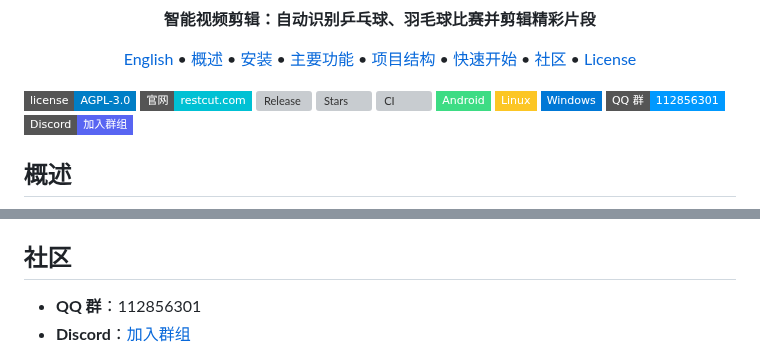
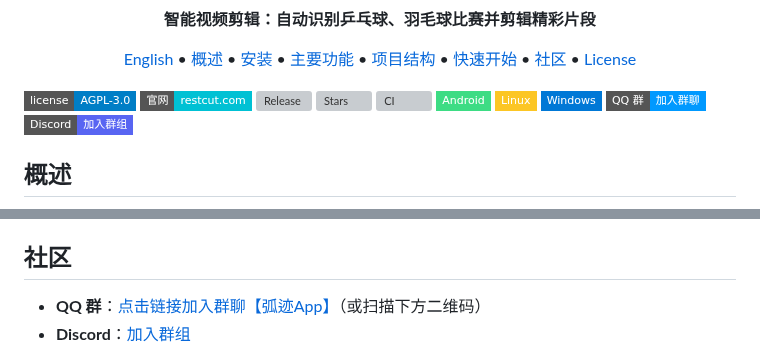
Before and after one commit to hhoao/huji, a Markdown page: README.md, 2 parts joined by grey strips. Drawn GitHub-style; badges without logos; grey boxes are pictures that could not be loaded.

Commit message:
docs(readme): replace QQ group number with join link and QR code
Co-Authored-By: Claude <noreply@anthropic.com>

```diff
--- a/README.md
+++ b/README.md
@@ -27,7 +27,7 @@
 [![Android](https://img.shields.io/badge/Android-3DDC84?style=flat-square&logo=android&logoColor=black)](https://restcut.com/app/index)
 [![Linux](https://img.shields.io/badge/Linux-FCC624?style=flat-square&logo=linux&logoColor=black)](https://github.com/hhoao/huji/releases)
 [![Windows](https://img.shields.io/badge/Windows-0078D6?style=flat-square&logo=windows&logoColor=white)](https://github.com/hhoao/huji/releases)
-[![QQ 群](https://img.shields.io/badge/QQ%20群-112856301-0099FF?style=flat-square&logo=tencentqq&logoColor=white)](https://qm.qq.com/)
+[![QQ 群](https://img.shields.io/badge/QQ%20群-加入群聊-0099FF?style=flat-square&logo=tencentqq&logoColor=white)](https://qm.qq.com/q/U5U0zLyyA2)
 [![Discord](https://img.shields.io/badge/Discord-加入群组-5865F2?style=flat-square&logo=discord&logoColor=white)](https://discord.com/channels/1518551459053178960/1518551461242474558)
 
 ## 概述
@@ -152,5 +152,5 @@ python main.py --video-path videos\demo.mp4 --sport ping_pong
 
 ## 社区
 
-- **QQ 群**：112856301
+- **QQ 群**：[点击链接加入群聊【弧迹App】](https://qm.qq.com/q/U5U0zLyyA2)（或扫描下方二维码）
 - **Discord**：[加入群组](https://discord.com/channels/1518551459053178960/1518551461242474558)
```
Also changed, not shown: other parts of README.md (+4 -0 lines), assets/qq-group-qrcode.png (added).
